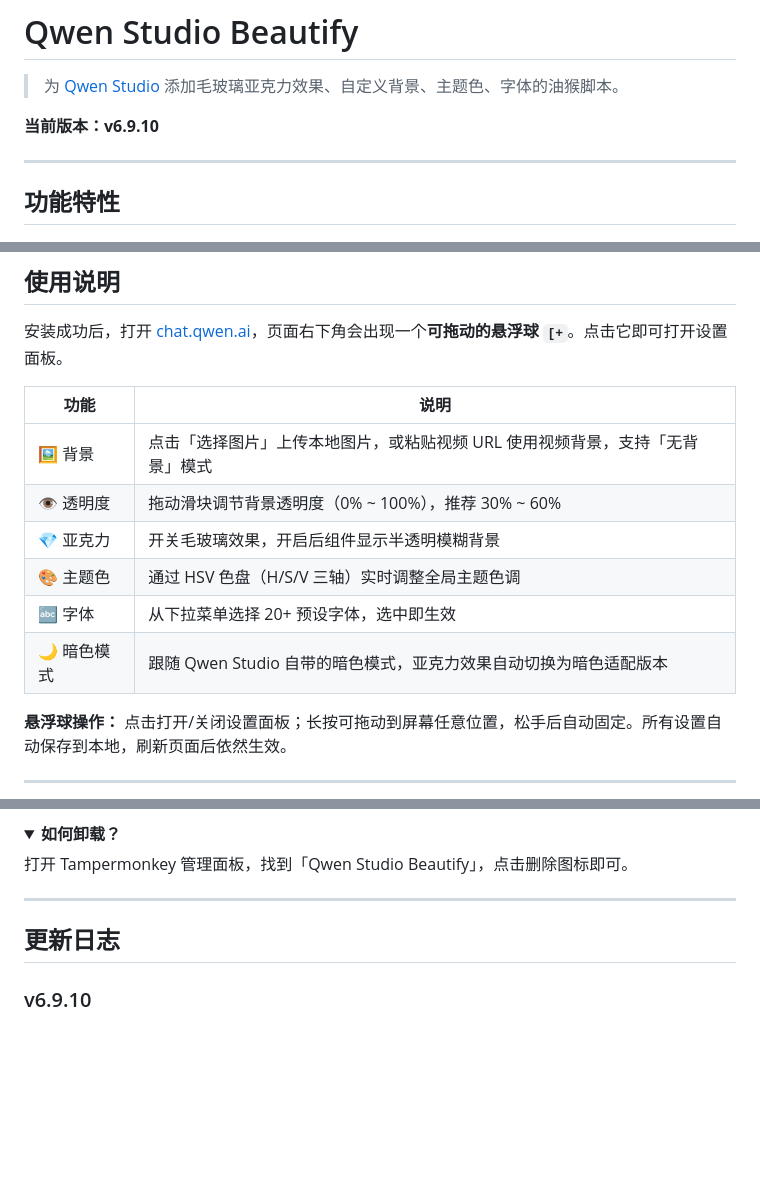
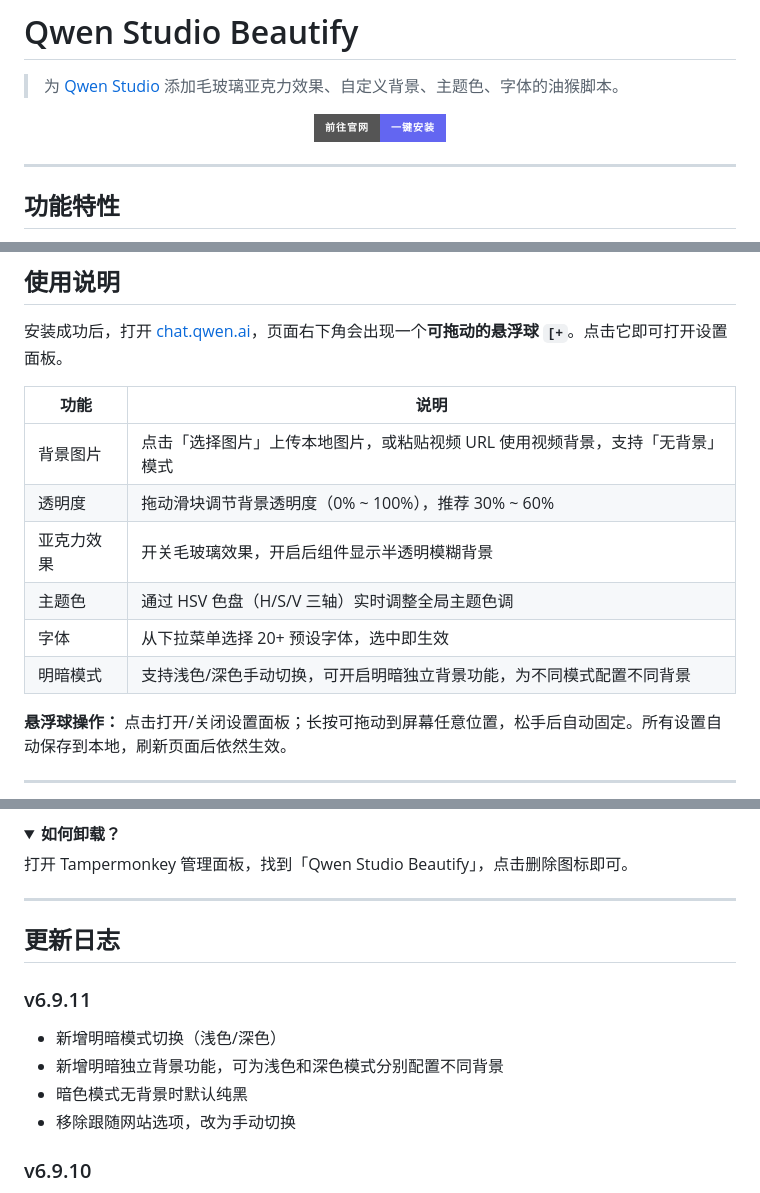
Before and after one commit to hxtx-hi/Qwen-Studio-Beautify, a Markdown page: README.md, 3 parts joined by grey strips. Drawn GitHub-style; folded sections open; badges without logos; blank space fills up the shorter version.

Commit message:
恢复顶部官网跳转按钮，移除版本号和emoji，更新更新日志至v6.9.11

```diff
--- a/README.md
+++ b/README.md
@@ -2,7 +2,11 @@
 
 > 为 [Qwen Studio](https://chat.qwen.ai/) 添加毛玻璃亚克力效果、自定义背景、主题色、字体的油猴脚本。
 
-**当前版本：v6.9.10**
+<p align="center">
+<a href="https://hxtx-hi.github.io/Qwen-Studio-Beautify/">
+<img src="https://img.shields.io/badge/前往官网-一键安装-6366f1?style=for-the-badge&logo=googlechrome&logoColor=white" alt="前往官网一键安装" />
+</a>
+</p>
 
 ---
 
@@ -63,12 +67,12 @@ Via 浏览器原生支持油猴脚本，无需额外安装扩展。
 
 | 功能 | 说明 |
 |------|------|
-| 🖼️ 背景 | 点击「选择图片」上传本地图片，或粘贴视频 URL 使用视频背景，支持「无背景」模式 |
-| 👁️ 透明度 | 拖动滑块调节背景透明度（0% ~ 100%），推荐 30% ~ 60% |
-| 💎 亚克力 | 开关毛玻璃效果，开启后组件显示半透明模糊背景 |
-| 🎨 主题色 | 通过 HSV 色盘（H/S/V 三轴）实时调整全局主题色调 |
-| 🔤 字体 | 从下拉菜单选择 20+ 预设字体，选中即生效 |
-| 🌙 暗色模式 | 跟随 Qwen Studio 自带的暗色模式，亚克力效果自动切换为暗色适配版本 |
+| 背景图片 | 点击「选择图片」上传本地图片，或粘贴视频 URL 使用视频背景，支持「无背景」模式 |
+| 透明度 | 拖动滑块调节背景透明度（0% ~ 100%），推荐 30% ~ 60% |
+| 亚克力效果 | 开关毛玻璃效果，开启后组件显示半透明模糊背景 |
+| 主题色 | 通过 HSV 色盘（H/S/V 三轴）实时调整全局主题色调 |
+| 字体 | 从下拉菜单选择 20+ 预设字体，选中即生效 |
+| 明暗模式 | 支持浅色/深色手动切换，可开启明暗独立背景功能，为不同模式配置不同背景 |
 
 **悬浮球操作：** 点击打开/关闭设置面板；长按可拖动到屏幕任意位置，松手后自动固定。所有设置自动保存到本地，刷新页面后依然生效。
 
@@ -110,6 +114,13 @@ Tampermonkey 默认会自动检查脚本更新。也可手动更新：打开 Tam
 
 ## 更新日志
 
+### v6.9.11
+
+- 新增明暗模式切换（浅色/深色）
+- 新增明暗独立背景功能，可为浅色和深色模式分别配置不同背景
+- 暗色模式无背景时默认纯黑
+- 移除跟随网站选项，改为手动切换
+
 ### v6.9.10
 
 - 修复右侧大白底问题（`desktop-layout-content-inner` 选择器）
```
